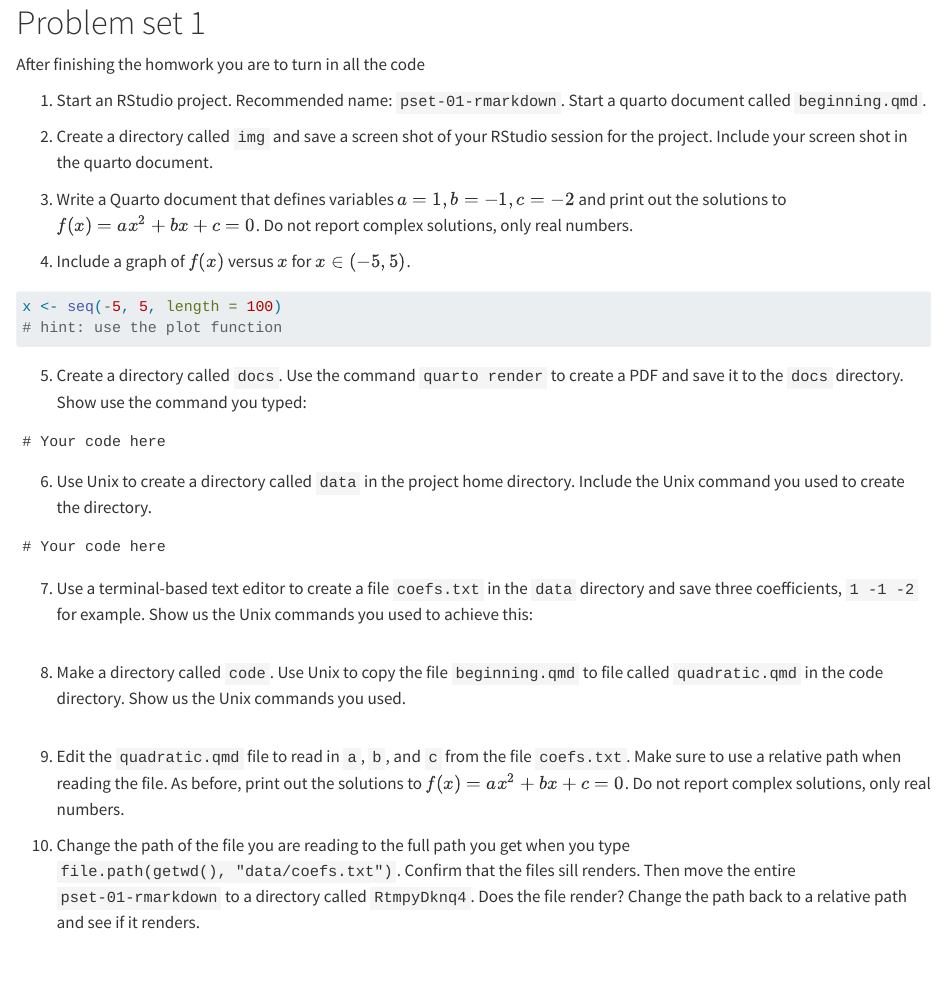
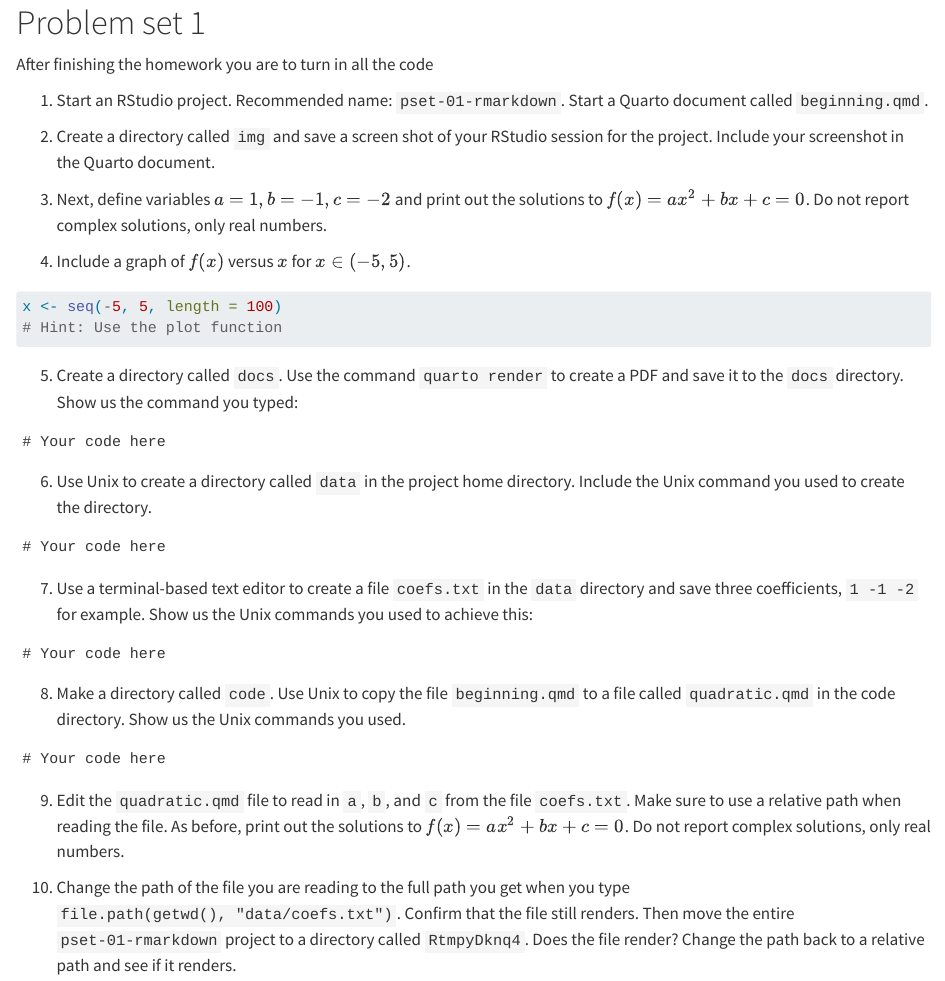
Before and after one commit to datasciencelabs/2024, a Quarto document (psets/01-rmarkdown.qmd): the page in a window 1100 px wide, from its top. Rendered offline with R 4.5, knitr and Pandoc in place of Quarto, with nearby package versions.

Commit message:
Update pset01 formatting

````diff
--- a/psets/01-rmarkdown.qmd
+++ b/psets/01-rmarkdown.qmd
@@ -1,24 +1,21 @@
 # Problem set 1 {.unnumberd}
 
-After finishing the homwork you are to turn in all the code
+After finishing the homework you are to turn in all the code
 
-1. Start an RStudio project. Recommended name: `pset-01-rmarkdown`. Start a quarto document called `beginning.qmd`.
+1. Start an RStudio project. Recommended name: `pset-01-rmarkdown`. Start a Quarto document called `beginning.qmd`.
 
-2. Create a directory called `img` and save a screen shot of your RStudio session for the project. Include your screen shot in the quarto document.
+2. Create a directory called `img` and save a screen shot of your RStudio session for the project. Include your screenshot in the Quarto document.
 
-3. Write a Quarto document that defines variables $a=1, b=-1, c=-2$
-and print out the solutions to $f(x) = ax^2+bx+c=0$.
-Do not report complex solutions, only real numbers.
+3. Next, define variables $a=1, b=-1, c=-2$ and print out the solutions to $f(x) = ax^2+bx+c=0$. Do not report complex solutions, only real numbers.
 
 4. Include a graph of $f(x)$ versus $x$ for $x \in (-5,5)$.
 
-
 ```{r}
 x <- seq(-5, 5, length = 100)
-# hint: use the plot function
+# Hint: Use the plot function
 ```
 
-5. Create a directory called `docs`. Use the command `quarto render` to create a PDF and save it to the `docs` directory. Show use the command you typed:
+5. Create a directory called `docs`. Use the command `quarto render` to create a PDF and save it to the `docs` directory. Show us the command you typed:
 
 ```
 # Your code here
@@ -33,14 +30,16 @@ x <- seq(-5, 5, length = 100)
 7. Use a terminal-based text editor to create a file `coefs.txt` in the `data` directory and save three coefficients, `1 -1 -2` for example. Show us the Unix commands you used to achieve this:
 
 ```
+# Your code here
 ```
 
-8. Make a directory called `code`. Use Unix to copy the file `beginning.qmd` to file called `quadratic.qmd` in the code directory. Show us the Unix commands you used.
+8. Make a directory called `code`. Use Unix to copy the file `beginning.qmd` to a file called `quadratic.qmd` in the code directory. Show us the Unix commands you used.
 
 ```
+# Your code here
 ```
 
 9. Edit the `quadratic.qmd` file to read in `a`, `b`, and `c` from the file `coefs.txt`. Make sure to use a relative path when reading the file. As before, print out the solutions to $f(x) = ax^2+bx+c=0$. Do not report complex solutions, only real numbers.
 
 
-10. Change the path of the file you are reading to the full path you get when you type `file.path(getwd(), "data/coefs.txt")`. Confirm that the files sill renders. Then move the entire `pset-01-rmarkdown` to a directory called `RtmpyDknq4`.  Does the file render? Change the path back to a relative path and see if it renders.
+10. Change the path of the file you are reading to the full path you get when you type `file.path(getwd(), "data/coefs.txt")`. Confirm that the file still renders. Then move the entire `pset-01-rmarkdown` project to a directory called `RtmpyDknq4`.  Does the file render? Change the path back to a relative path and see if it renders.
````
